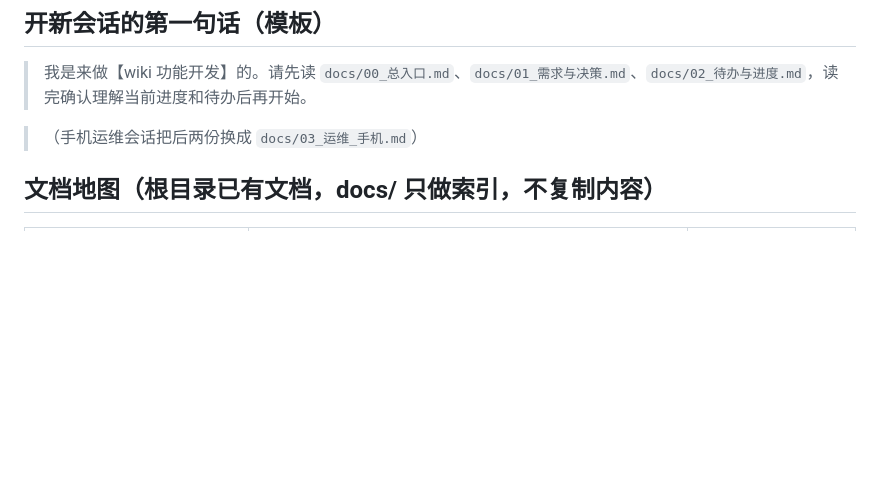
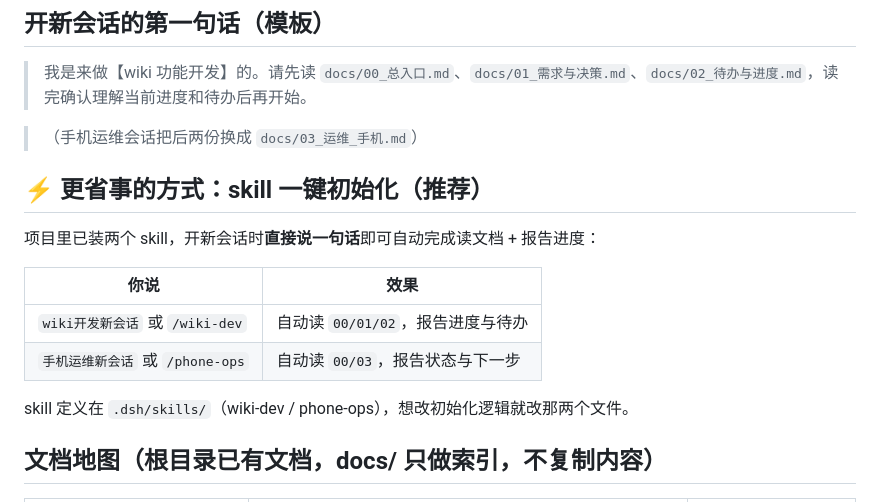
Before and after one commit to xiaosong724/mywiki, a Markdown page: docs/00_总入口.md, the part around the change. Rendered like a GitHub page; blank space fills up the shorter version.

Commit message:
skills: 新增 wiki-dev/phone-ops 会话初始化技能(/wiki-dev /phone-ops 一键准备)

```diff
--- a/docs/00_总入口.md
+++ b/docs/00_总入口.md
@@ -20,6 +20,17 @@ Node.js 零依赖单进程知识库服务（`node:http` + `node:sqlite` + WebSoc
 > 我是来做【wiki 功能开发】的。请先读 `docs/00_总入口.md`、`docs/01_需求与决策.md`、`docs/02_待办与进度.md`，读完确认理解当前进度和待办后再开始。
 
 > （手机运维会话把后两份换成 `docs/03_运维_手机.md`）
+
+## ⚡ 更省事的方式：skill 一键初始化（推荐）
+
+项目里已装两个 skill，开新会话时**直接说一句话**即可自动完成读文档 + 报告进度：
+
+| 你说 | 效果 |
+|---|---|
+| `wiki开发新会话` 或 `/wiki-dev` | 自动读 `00/01/02`，报告进度与待办 |
+| `手机运维新会话` 或 `/phone-ops` | 自动读 `00/03`，报告状态与下一步 |
+
+skill 定义在 `.dsh/skills/`（wiki-dev / phone-ops），想改初始化逻辑就改那两个文件。
 
 ## 文档地图（根目录已有文档，docs/ 只做索引，不复制内容）
 
```
Also changed, not shown: 2 other files.
